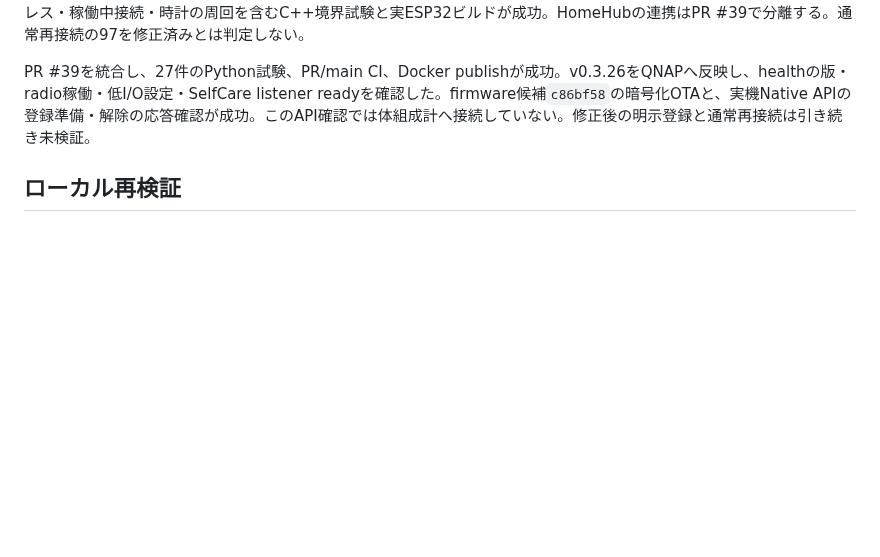
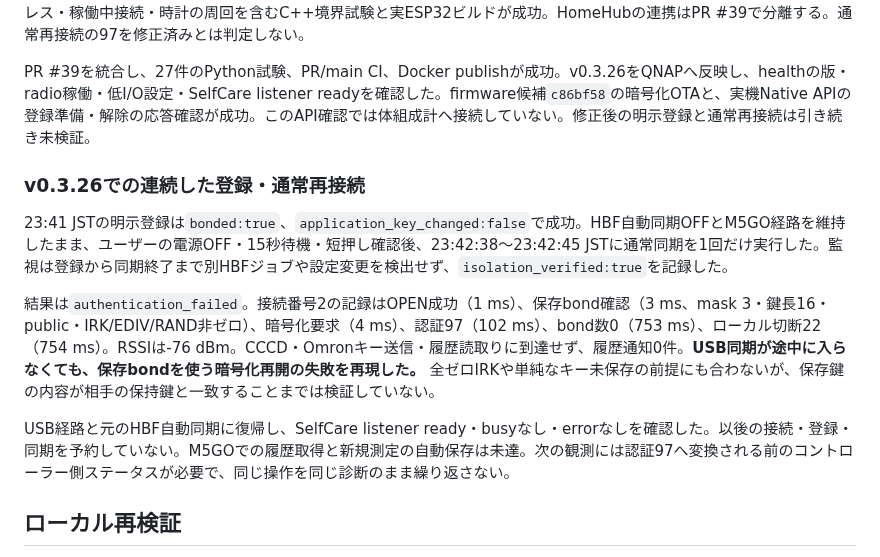
Before and after one commit to souten-yd/QnapHomeHub, a Markdown page: docs/M5GO-ACCEPTANCE.md, the part around the change. GitHub-like rendering; blank space fills up the shorter version.

Commit message:
docs: record isolated M5GO reconnect authentication failure

```diff
--- a/docs/M5GO-ACCEPTANCE.md
+++ b/docs/M5GO-ACCEPTANCE.md
@@ -87,6 +87,14 @@ USBは対象機器に限定した`NoInputNoOutput` Agentを登録し、BlueZ接
 
 PR #39を統合し、27件のPython試験、PR/main CI、Docker publishが成功。v0.3.26をQNAPへ反映し、healthの版・radio稼働・低I/O設定・SelfCare listener readyを確認した。firmware候補`c86bf58`の暗号化OTAと、実機Native APIの登録準備・解除の応答確認が成功。このAPI確認では体組成計へ接続していない。修正後の明示登録と通常再接続は引き続き未検証。
 
+### v0.3.26での連続した登録・通常再接続
+
+23:41 JSTの明示登録は`bonded:true`、`application_key_changed:false`で成功。HBF自動同期OFFとM5GO経路を維持したまま、ユーザーの電源OFF・15秒待機・短押し確認後、23:42:38〜23:42:45 JSTに通常同期を1回だけ実行した。監視は登録から同期終了まで別HBFジョブや設定変更を検出せず、`isolation_verified:true`を記録した。
+
+結果は`authentication_failed`。接続番号2の記録はOPEN成功（1 ms）、保存bond確認（3 ms、mask 3・鍵長16・public・IRK/EDIV/RAND非ゼロ）、暗号化要求（4 ms）、認証97（102 ms）、bond数0（753 ms）、ローカル切断22（754 ms）。RSSIは-76 dBm。CCCD・Omronキー送信・履歴読取りに到達せず、履歴通知0件。**USB同期が途中に入らなくても、保存bondを使う暗号化再開の失敗を再現した。** 全ゼロIRKや単純なキー未保存の前提にも合わないが、保存鍵の内容が相手の保持鍵と一致することまでは検証していない。
+
+USB経路と元のHBF自動同期に復帰し、SelfCare listener ready・busyなし・errorなしを確認した。以後の接続・登録・同期を予約していない。M5GOでの履歴取得と新規測定の自動保存は未達。次の観測には認証97へ変換される前のコントローラー側ステータスが必要で、同じ操作を同じ診断のまま繰り返さない。
+
 ## ローカル再検証
 
 v0.3.26は診断firmwareへの明示BLE登録前に、応答確認付きの`prepare_ble_bond` API actionを呼ぶ。firmware側は対象機器・次のOPEN試行1回・30秒以内に限り、自作コンポーネントの接続直後の暗号化要求を待たせる。これによりP表示で既存bondの再開が登録処理へ先回りする経路を分離する。通常同期はこのactionを呼ばず、暗号化成功ガードを維持する。actionの欠落・不正な定義・拒否・応答タイムアウトではGATT接続前に停止する。API終了時に予約を解除し、通信断時も時間と接続回数で失効する。Omronキー再発行、bond削除、EEPROM書込みは追加しない。実験firmwareは引き続き別のdraft PRで管理し、この変更だけでHBF再接続・履歴取得成功とは判定しない。
```
Also changed, not shown: docs/M5GO-BONDING-RESEARCH.md (+4 -0 lines).
